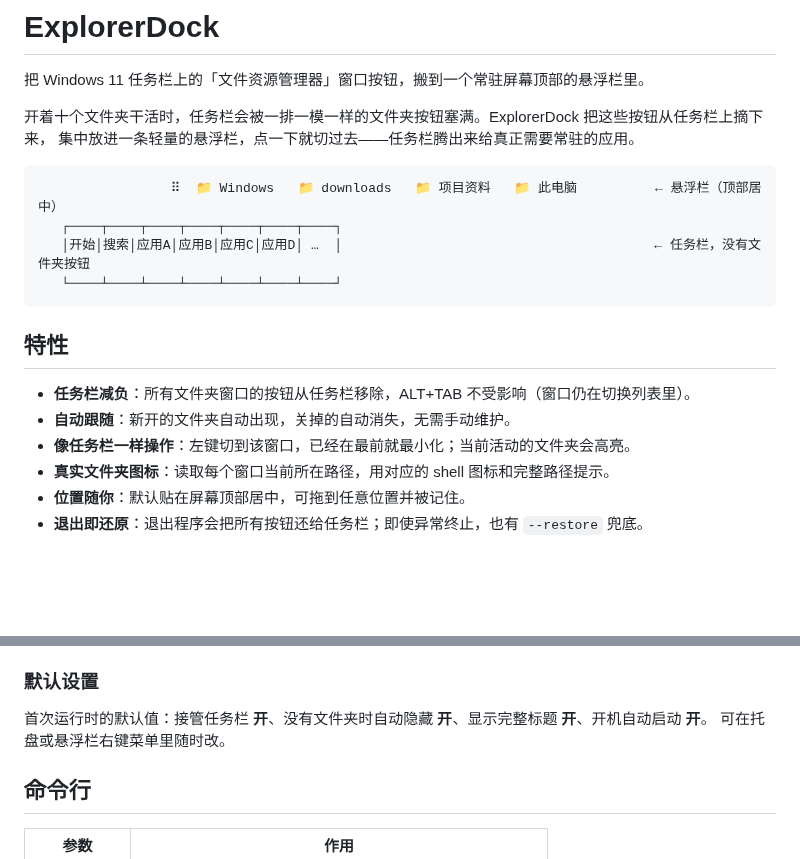
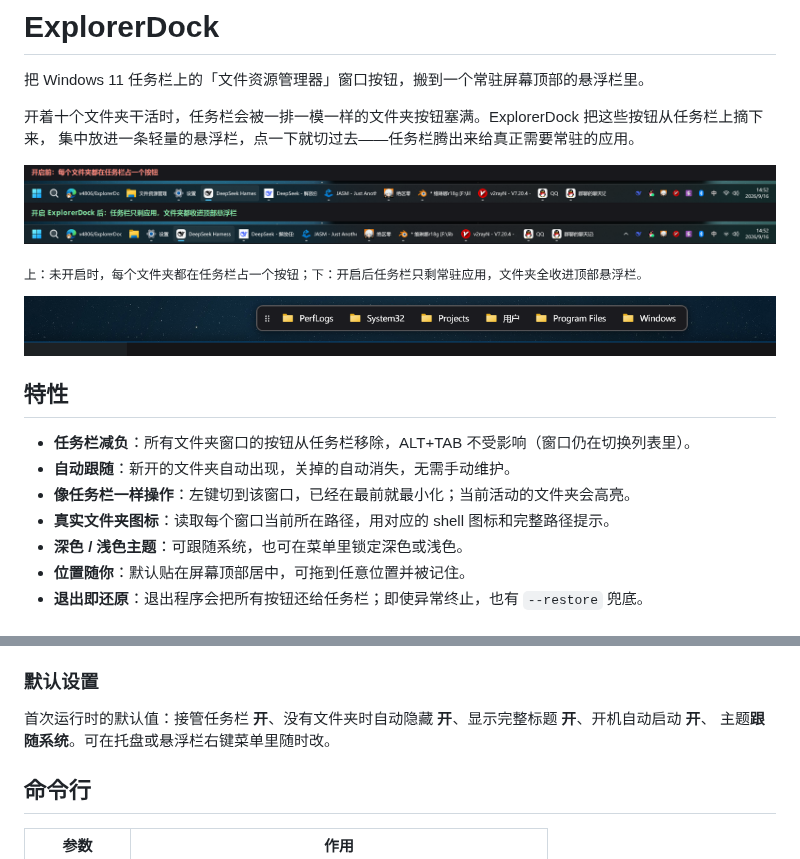
Before and after one commit to v4806/ExplorerDock, a Markdown page: README.md, 2 parts joined by grey strips. GitHub-like rendering; pictures changed too: docs/compare.png (added), docs/dock.png (added); blank space fills up the shorter version.

````diff
--- a/README.md
+++ b/README.md
@@ -5,12 +5,11 @@
 开着十个文件夹干活时，任务栏会被一排一模一样的文件夹按钮塞满。ExplorerDock 把这些按钮从任务栏上摘下来，
 集中放进一条轻量的悬浮栏，点一下就切过去——任务栏腾出来给真正需要常驻的应用。
 
-```
-                 ⠿  📁 Windows   📁 downloads   📁 项目资料   📁 此电脑          ← 悬浮栏（顶部居中）
-   ┌────┬────┬────┬────┬────┬────┬────┐
-   │开始│搜索│应用A│应用B│应用C│应用D│ …  │                                        ← 任务栏，没有文件夹按钮
-   └────┴────┴────┴────┴────┴────┴────┘
-```
+![开启前后对比](docs/compare.png)
+
+<sub>上：未开启时，每个文件夹都在任务栏占一个按钮；下：开启后任务栏只剩常驻应用，文件夹全收进顶部悬浮栏。</sub>
+
+![悬浮栏](docs/dock.png)
 
 ## 特性
 
@@ -18,6 +17,7 @@
 - **自动跟随**：新开的文件夹自动出现，关掉的自动消失，无需手动维护。
 - **像任务栏一样操作**：左键切到该窗口，已经在最前就最小化；当前活动的文件夹会高亮。
 - **真实文件夹图标**：读取每个窗口当前所在路径，用对应的 shell 图标和完整路径提示。
+- **深色 / 浅色主题**：可跟随系统，也可在菜单里锁定深色或浅色。
 - **位置随你**：默认贴在屏幕顶部居中，可拖到任意位置并被记住。
 - **退出即还原**：退出程序会把所有按钮还给任务栏；即使异常终止，也有 `--restore` 兜底。
 
@@ -86,8 +86,8 @@ dotnet publish ExplorerDock.csproj -c Release -r win-x64 --self-contained true `
 
 ### 默认设置
 
-首次运行时的默认值：接管任务栏 **开**、没有文件夹时自动隐藏 **开**、显示完整标题 **开**、开机自动启动 **开**。
-可在托盘或悬浮栏右键菜单里随时改。
+首次运行时的默认值：接管任务栏 **开**、没有文件夹时自动隐藏 **开**、显示完整标题 **开**、开机自动启动 **开**、
+主题**跟随系统**。可在托盘或悬浮栏右键菜单里随时改。
 
 ## 命令行
 
````
Also changed, not shown: 10 other files.
